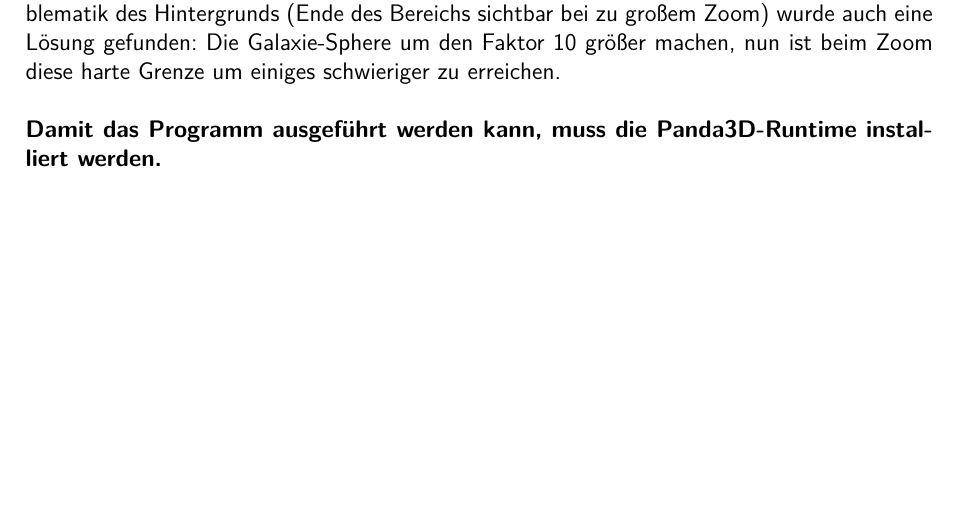
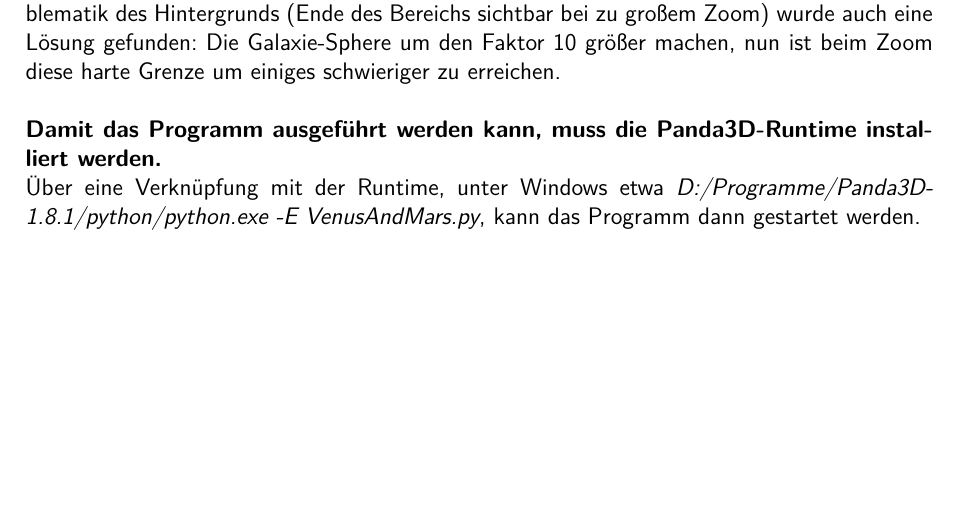
Before and after one commit to mweinberger-tgm/VenusAndMars, a LaTeX document (doc/Dokumentation.tex): part of page 8 of 9, cut so that both start at the same text. Compiled offline with pdfLaTeX.

Commit message:
finale Doku

```diff
--- a/doc/Dokumentation.tex
+++ b/doc/Dokumentation.tex
@@ -280,6 +280,7 @@
 Ein Großteil der verbleibenden Arbeitszeit wurde für das Codedesign aufgewandt, mehr dazu in der \textit{Technischen Dokumentation}. Neben der großen Veränderung auf Codeebene wurde zuletzt noch ein Riesenplanet etwas außerhalb des gleich zu Beginn sichtbaren Planetensystems eingefügt. \newline
 Der erste Punkt von 24. November, die Codeverbesserung, wurde erfolgreich abgeschlossen. Die Kantenglättung wurde obsolet, da die Treppchenbildung dank Schatten nicht mehr sichtbar war. Die Entwicklung einer umfangreicheren GUI wurde zwecks Ressourcenoptimierung ausgesetzt, dafür haben es mehr Planeten ins fertige Programm geschafft. Da der Todesstern keine Lichtquelle ist, wurde eine Beleuchtung von der Seite aus implementiert. Bei der Problematik des Hintergrunds (Ende des Bereichs sichtbar bei zu großem Zoom) wurde auch eine Lösung gefunden: Die Galaxie-Sphere um den Faktor 10 größer machen, nun ist beim Zoom diese harte Grenze um einiges schwieriger zu erreichen. \newline \newline
 \textbf{Damit das Programm ausgeführt werden kann, muss die Panda3D-Runtime installiert werden.} \newline
+Über eine Verknüpfung mit der Runtime, unter Windows etwa \textit{D:/Programme/Panda3D-1.8.1/python/python.exe -E VenusAndMars.py}, kann das Programm dann gestartet werden.
 
 
 \newpage
```
